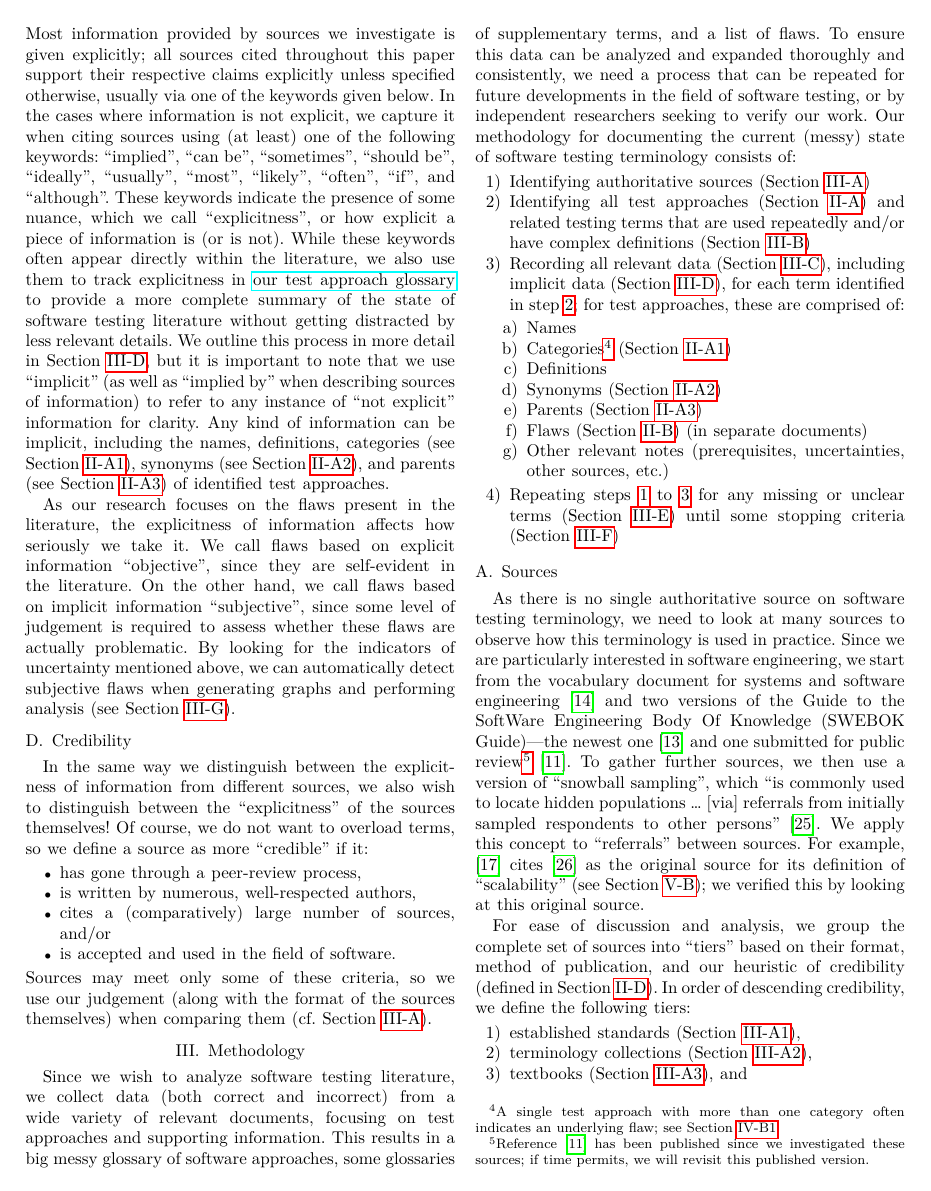
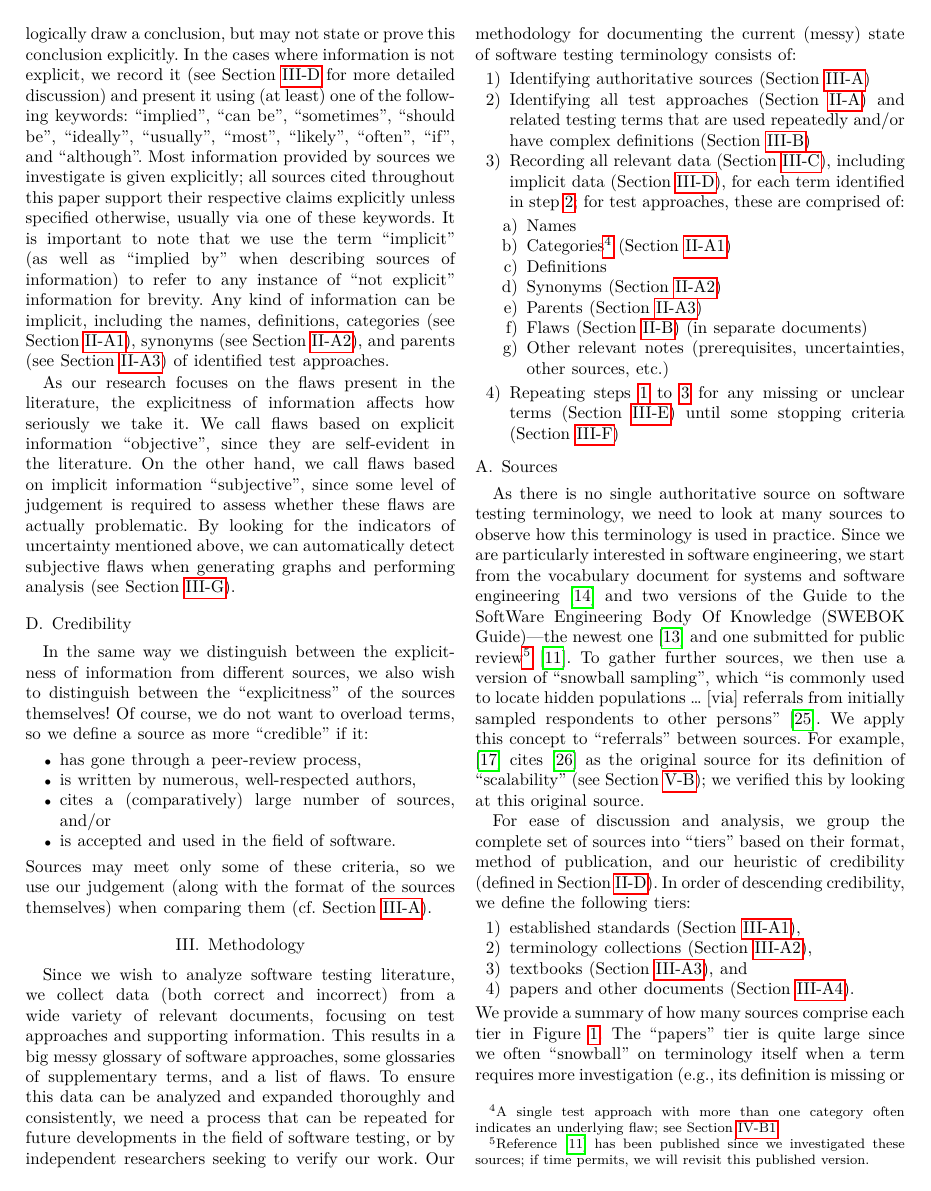
Before and after one commit to samm82/TestingTesting, a LaTeX paper (paper.tex, which reads chapters/02_terminology.tex): page 6 of 23. The pictures show the PDF file paper.pdf that the author committed with the source.

Commit message:
Restructure 'explicitness' definition; #199
Move info on 'implicit' methodology to appropriate section; #199, #193

```diff
--- a/chapters/02_terminology.tex
+++ b/chapters/02_terminology.tex
@@ -549,17 +544,16 @@ sources cited throughout this \docType{} support their
-respective claims explicitly unless specified otherwise, usually via one of the
-keywords given below. In the cases where information is \emph{not} explicit, we
-capture it when citing sources using (at least) one of the following keywords:
-\impKeywords{}\utd{}.
-These keywords indicate the presence of some nuance, which we call
+nuance can get lost when interpreting or using it. We call this nuance
 ``explicitness'', or how explicit a piece of information is (or is \emph{not}).
-While these keywords often appear directly within the literature, we
-also use them to track explicitness in \ourApproachGlossary{} to provide a more
-complete summary of the state of software testing literature without getting
-distracted by less relevant details. We outline this process in more detail in
-\Cref{imp-info}, but it is important to note that we use ``implicit''
-(as well as ``implied by'' when describing sources of information) to refer to
-any instance of ``not explicit'' information for clarity.%
-\qtodo{Does this make sense in isolation or do I need more detail?}
+For example, a source may provide data from which the reader can logically draw
+a conclusion, but may not state or prove this conclusion explicitly. In the
+cases where information is \emph{not} explicit, we record it (see
+\Cref{imp-info} for more detailed discussion) and present it using (at least)
+one of the following keywords: \impKeywords{}. Most information provided
+by sources we investigate is given explicitly; all sources cited throughout
+this \docType{} support their respective claims explicitly unless specified
+otherwise, usually via one of these keywords. It is important to note that we
+use the term ``implicit'' (as well as ``implied by'' when describing sources of
+information) to refer to any instance of ``not explicit'' information for
+brevity.\qtodo{Does this make sense in isolation or do I need more detail?}
 Any kind of information can be implicit, including the names,
 \approachFields{} of identified test approaches.
 
```
Also changed, not shown: chapters/03_methodology.tex (+6 -3 lines), common_macros.tex (+1 -1 lines), paper.pdf, thesis.pdf, chapters/02_terminology.tex (5 more changed lines).
